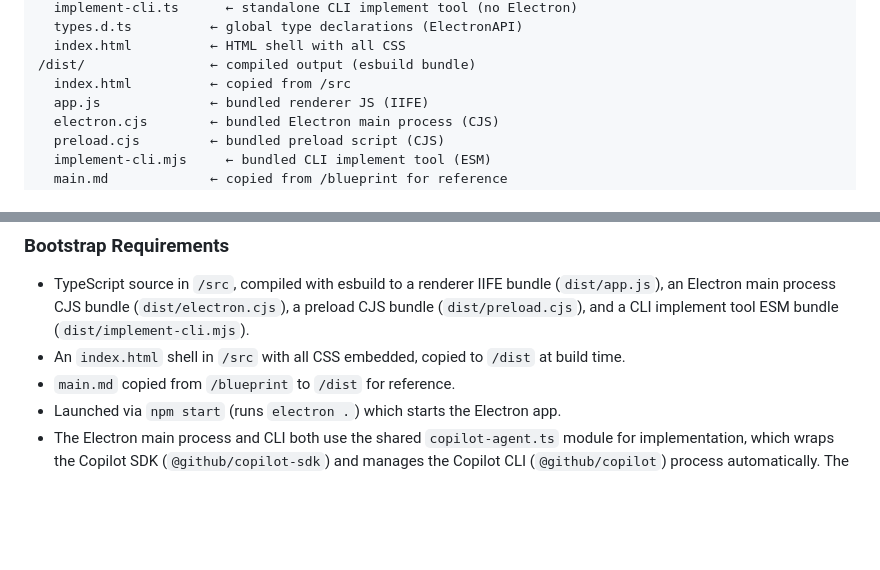
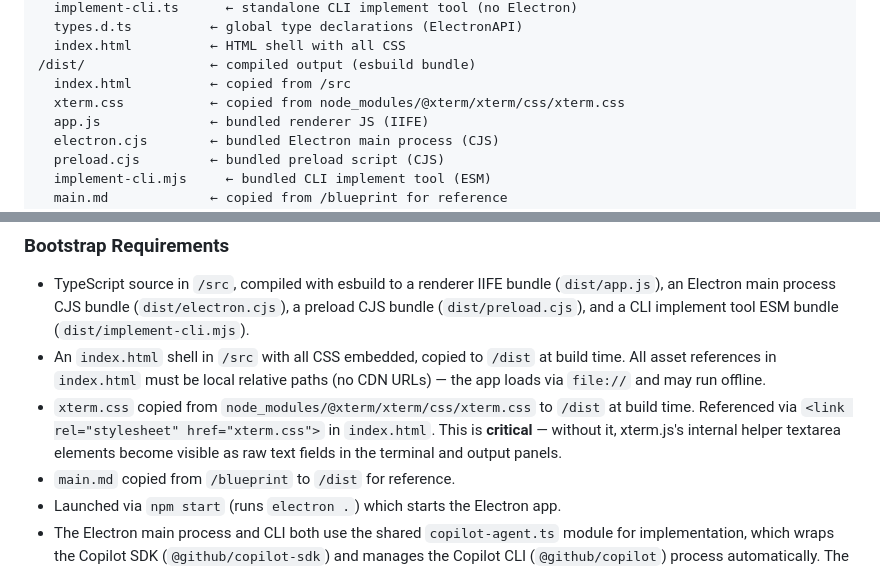
Before and after one commit to chrmarti/blueprint, a Markdown page: blueprint/main.md, 2 parts joined by grey strips. GitHub-like rendering; blank space fills up the shorter version.

Commit message:
Fix missing xterm.css

```diff
--- a/blueprint/main.md
+++ b/blueprint/main.md
@@ -41,6 +41,7 @@ The long-term goal is **self-hosting**: this tool is itself defined by a markdow
   index.html          ← HTML shell with all CSS
 /dist/                ← compiled output (esbuild bundle)
   index.html          ← copied from /src
+  xterm.css           ← copied from node_modules/@xterm/xterm/css/xterm.css
   app.js              ← bundled renderer JS (IIFE)
   electron.cjs        ← bundled Electron main process (CJS)
   preload.cjs         ← bundled preload script (CJS)
@@ -316,7 +317,8 @@ The initial bootstrap version is the TypeScript implementation under `/src`, com
 ### Bootstrap Requirements
 
 - TypeScript source in `/src`, compiled with esbuild to a renderer IIFE bundle (`dist/app.js`), an Electron main process CJS bundle (`dist/electron.cjs`), a preload CJS bundle (`dist/preload.cjs`), and a CLI implement tool ESM bundle (`dist/implement-cli.mjs`).
-- An `index.html` shell in `/src` with all CSS embedded, copied to `/dist` at build time.
+- An `index.html` shell in `/src` with all CSS embedded, copied to `/dist` at build time. All asset references in `index.html` must be local relative paths (no CDN URLs) — the app loads via `file://` and may run offline.
+- `xterm.css` copied from `node_modules/@xterm/xterm/css/xterm.css` to `/dist` at build time. Referenced via `<link rel="stylesheet" href="xterm.css">` in `index.html`. This is **critical** — without it, xterm.js's internal helper textarea elements become visible as raw text fields in the terminal and output panels.
 - `main.md` copied from `/blueprint` to `/dist` for reference.
 - Launched via `npm start` (runs `electron .`) which starts the Electron app.
 - The Electron main process and CLI both use the shared `copilot-agent.ts` module for implementation, which wraps the Copilot SDK (`@github/copilot-sdk`) and manages the Copilot CLI (`@github/copilot`) process automatically. The agent writes files directly to the workspace folder. Authentication IPC still uses Node.js `https` directly.
```
